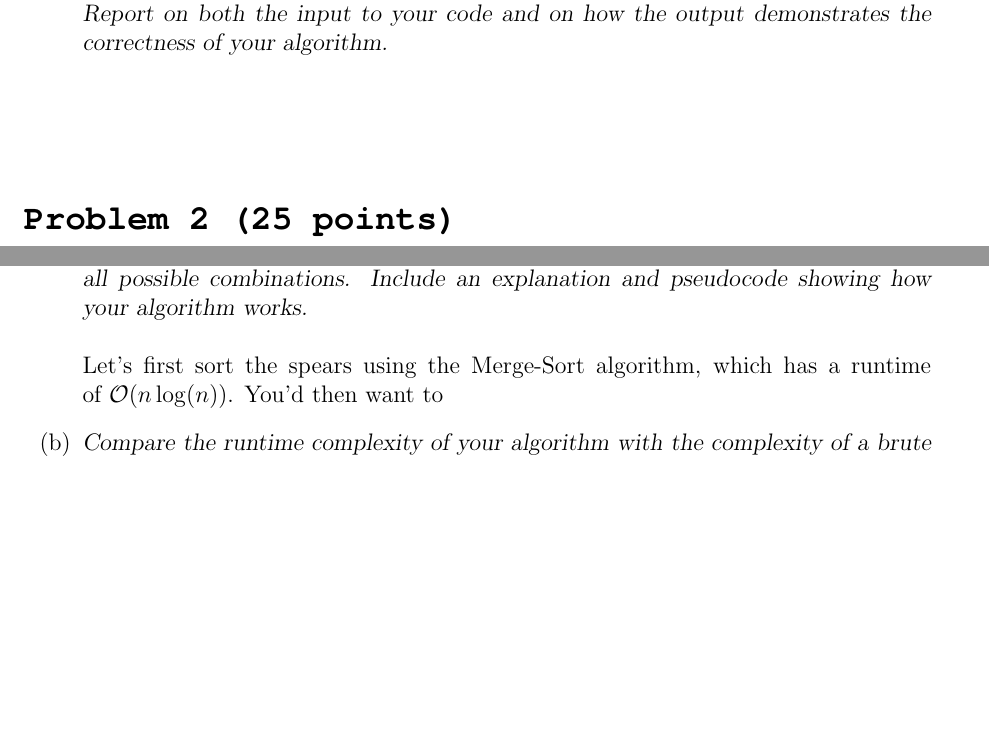
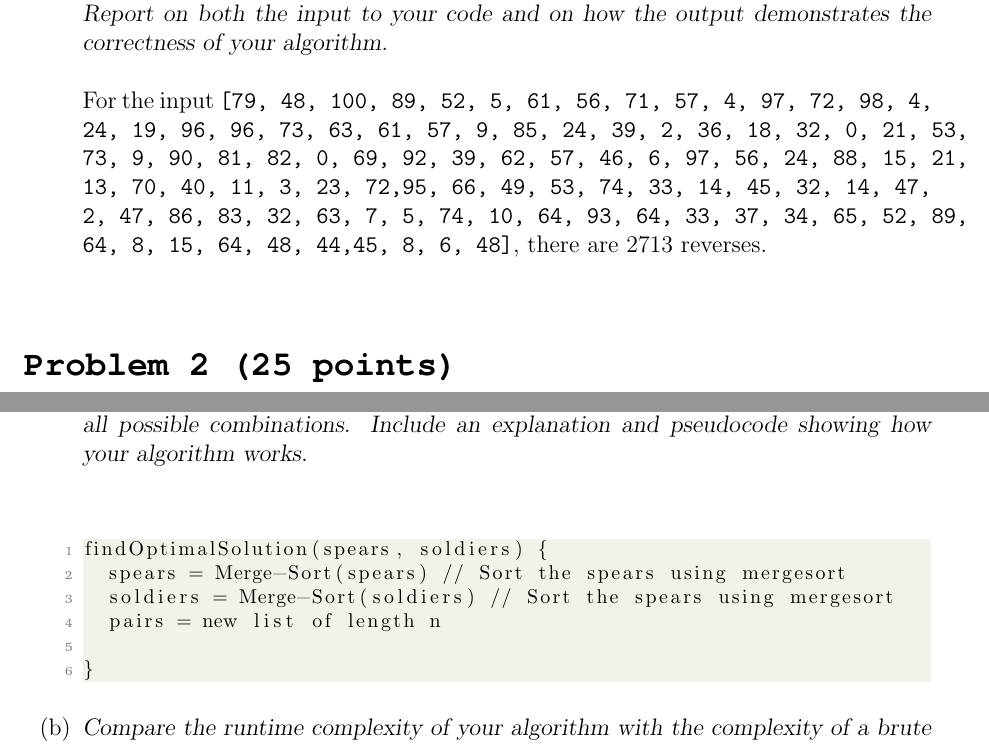
Before and after one commit to jletey/Letey_CSCI3104_Final, a LaTeX document (Letey_John_Final.tex): two parts of pages 3 and 4 of 6 before the commit and two parts of pages 3 and 4 of 7 after it, joined at a grey line, cut so that both start at the same text, the shorter picture padded with empty space. Compiled offline with pdfLaTeX.

Commit message:
Updated Letey_John_Final.pdf

```diff
--- a/Letey_John_Final.tex
+++ b/Letey_John_Final.tex
@@ -194,15 +194,7 @@ def CountReverses(A, p, r):
 \end{lstlisting}
 % ----------------------------  PART 1C  -----------------------------------
 \item[(c)]\textsl{Randomly generate an array of 100 numbers and use it as input to run your code. Report on both the input to your code and on how the output demonstrates the correctness of your algorithm.}\\ \\
-% Here is a table of inputs and outputs of my program:
-% \begin{center}
-% \begin{tabular}{| c | c |}
-%     \hline
-%     \textbf{Inputs} & \textbf{Outputs} \\
-%     \hline
-
-% \end{tabular}
-% \end{center}
+For the input \texttt{[79, 48, 100, 89, 52, 5, 61, 56, 71, 57, 4, 97, 72, 98, 4, 24, 19, 96, 96, 73, 63, 61, 57, 9, 85, 24, 39, 2, 36, 18, 32, 0, 21, 53, 73, 9, 90, 81, 82, 0, 69, 92, 39, 62, 57, 46, 6, 97, 56, 24, 88, 15, 21, 13, 70, 40, 11, 3, 23, 72,95, 66, 49, 53, 74, 33, 14, 45, 32, 14, 47, 2, 47, 86, 83, 32, 63, 7, 5, 74, 10, 64, 93, 64, 33, 37, 34, 65, 52, 89, 64, 8, 15, 64, 48, 44,45, 8, 6, 48]}, there are 2713 reverses.
 \end{enumerate}
 % ====================================
 
@@ -236,7 +228,15 @@ def CountReverses(A, p, r):
 \begin{enumerate}
 % ----------------------------  PART 3A  -----------------------------------
 \item[(a)]\textsl{Design algorithm to find the optimal, or near optimal, solution without evaluating all possible combinations. Include an explanation and pseudocode showing how your algorithm works.}\\ \\
-Let's first sort the spears using the Merge-Sort algorithm, which has a runtime of $\mathcal{O}(n\log(n))$. You'd then want to
+% Let's first sort both the spears and the soldiers using the Merge-Sort algorithm, which has a runtime of $\mathcal{O}(n\log(n))$. You'd then want to
+\begin{lstlisting}
+findOptimalSolution(spears, soldiers) {
+  spears = Merge-Sort(spears) // Sort the spears using mergesort
+  soldiers = Merge-Sort(soldiers) // Sort the spears using mergesort
+  pairs = new list of length n
+
+}
+\end{lstlisting}
 % ----------------------------  PART 3B  -----------------------------------
 \item[(b)]\textsl{Compare the runtime complexity of your algorithm with the complexity of a brute force solution.}\\ \\
 The brute force solution for this algorithm would have a runtime of $\mathcal{O}(n^2)$, since you'd go through every possible combination.
```
Also changed, not shown: Letey_John_Final.pdf, Letey_John_Final.tex (1 more changed lines).
